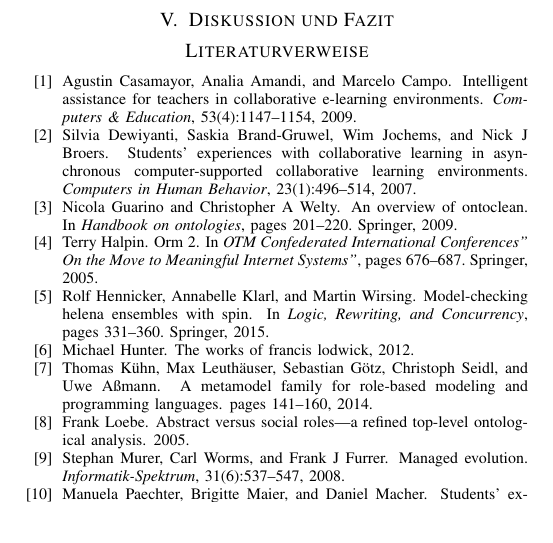
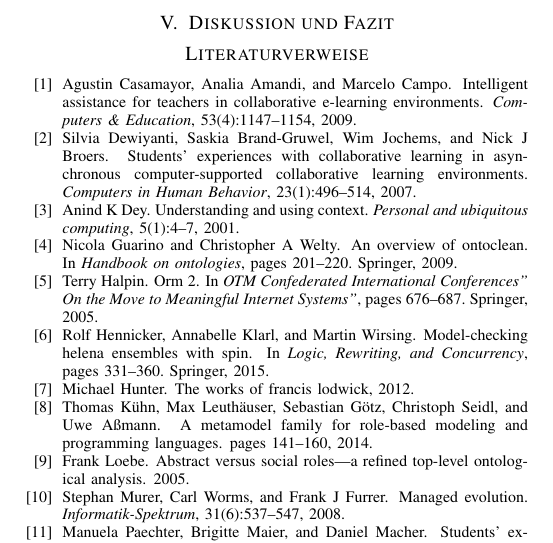
Before and after one commit to whatshungup/HS-SCC, a LaTeX paper (Paper/conference_041818.tex, which reads Paper/mybib.bib): part of page 4 of 4, cut so that both start at the same text. Compiled offline with pdfLaTeX; a missing font is replaced by an installed copy or a similar font; a LaTeX package or settings file that is missing is left out.

Commit message:
aspects almost done

```diff
--- a/Paper/conference_041818.tex
+++ b/Paper/conference_041818.tex
@@ -4,7 +4,6 @@
 \usepackage{cite}
 \usepackage{amsmath,amssymb,amsfonts}
 \usepackage[utf8]{inputenc}
-\usepackage{csquotes}
 \usepackage{algorithmic}
 \usepackage{graphicx}
 \usepackage{textcomp}
--- a/Paper/mybib.bib
+++ b/Paper/mybib.bib
@@ -89,3 +89,11 @@ isbn="978-3-319-11245-9"
   year={2005}
 }
 
+@article{dey2001understanding,
+  title={Understanding and using context},
+  author={Dey, Anind K},
+  journal={Personal and ubiquitous computing},
+  volume={5},
+  number={1},
+  pages={4--7},
+  year={2001},
```
Also changed, not shown: Paper/conference_041818.pdf, Paper/conference_041818.tex (2 more changed lines), Paper/mybib.bib (12 more changed lines), 3 other files.
